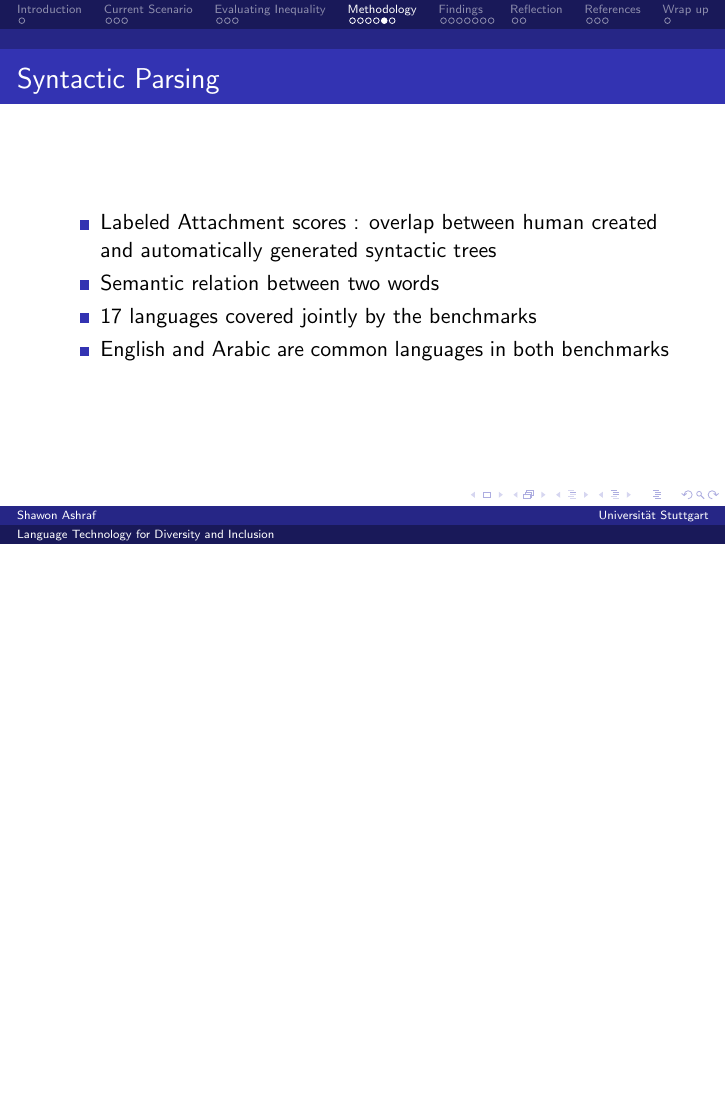
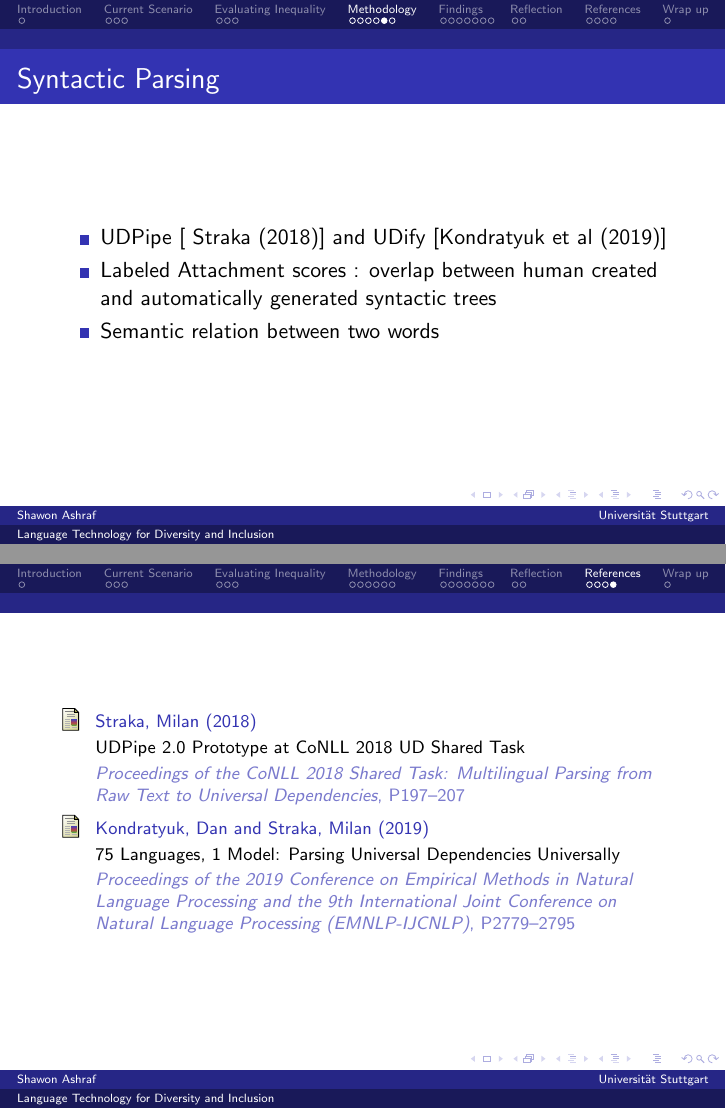
Before and after one commit to ShawonAshraf/language_tech_div_inclusion, LaTeX slides (presentation.tex): page 14 of 28 before the commit and pages 14 and 28 of 29 after it, the two joined at a grey line, the shorter picture padded with empty space. Compiled offline with pdfLaTeX.

Commit message:
finalized presentation

```diff
--- a/presentation.tex
+++ b/presentation.tex
@@ -256,10 +256,10 @@ Universität Stuttgart \\ % Your institution for the title page
 
 \begin{frame}{Syntactic Parsing}
     \begin{itemize}
+        \item UDPipe \cite{udpipe} and UDify \cite{udify}
         \item Labeled Attachment scores : overlap between human created and automatically generated syntactic trees
         \item Semantic relation between two words
-        \item 17 languages covered jointly by the benchmarks
-        \item English and Arabic are common languages in both benchmarks
+
     \end{itemize}
 \end{frame}
 
@@ -430,6 +430,27 @@ Universität Stuttgart \\ % Your institution for the title page
 }
 \end{frame}
 
+
+\begin{frame}
+\footnotesize{
+
+\begin{thebibliography}{105} % Beamer does not support BibTeX so references must be inserted manually as below
+\bibitem[ Straka (2018)]{udpipe} Straka, Milan (2018)
+\newblock {UDP}ipe 2.0 Prototype at {C}o{NLL} 2018 {UD} Shared Task
+\newblock \emph{Proceedings of the {C}o{NLL} 2018 Shared Task: Multilingual Parsing from Raw Text to Universal Dependencies}, P197--207
+\end{thebibliography}
+
+
+\begin{thebibliography}{106} % Beamer does not support BibTeX so references must be inserted manually as below
+\bibitem[Kondratyuk et al (2019)]{udify} Kondratyuk, Dan  and
+      Straka, Milan (2019)
+\newblock 75 Languages, 1 Model: Parsing {U}niversal {D}ependencies Universally
+\newblock \emph{Proceedings of the 2019 Conference on Empirical Methods in Natural Language Processing and the 9th International Joint Conference on Natural Language Processing (EMNLP-IJCNLP)}, P2779--2795
+\end{thebibliography}
+
+}
+\end{frame}
+
 %------------------------------------------------
 
 \section{Wrap up}
```
Also changed, not shown: presentation.tex (8 more changed lines).
